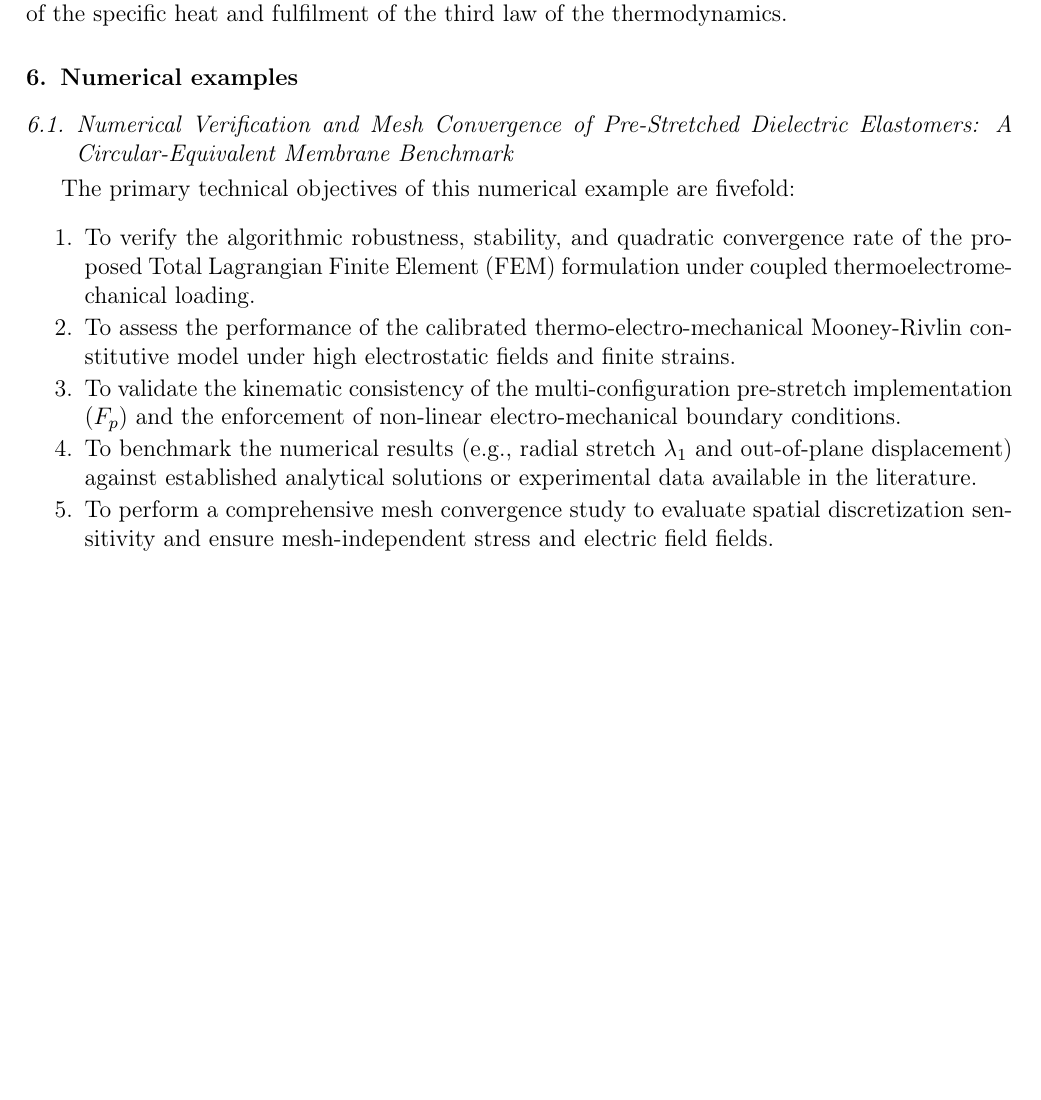
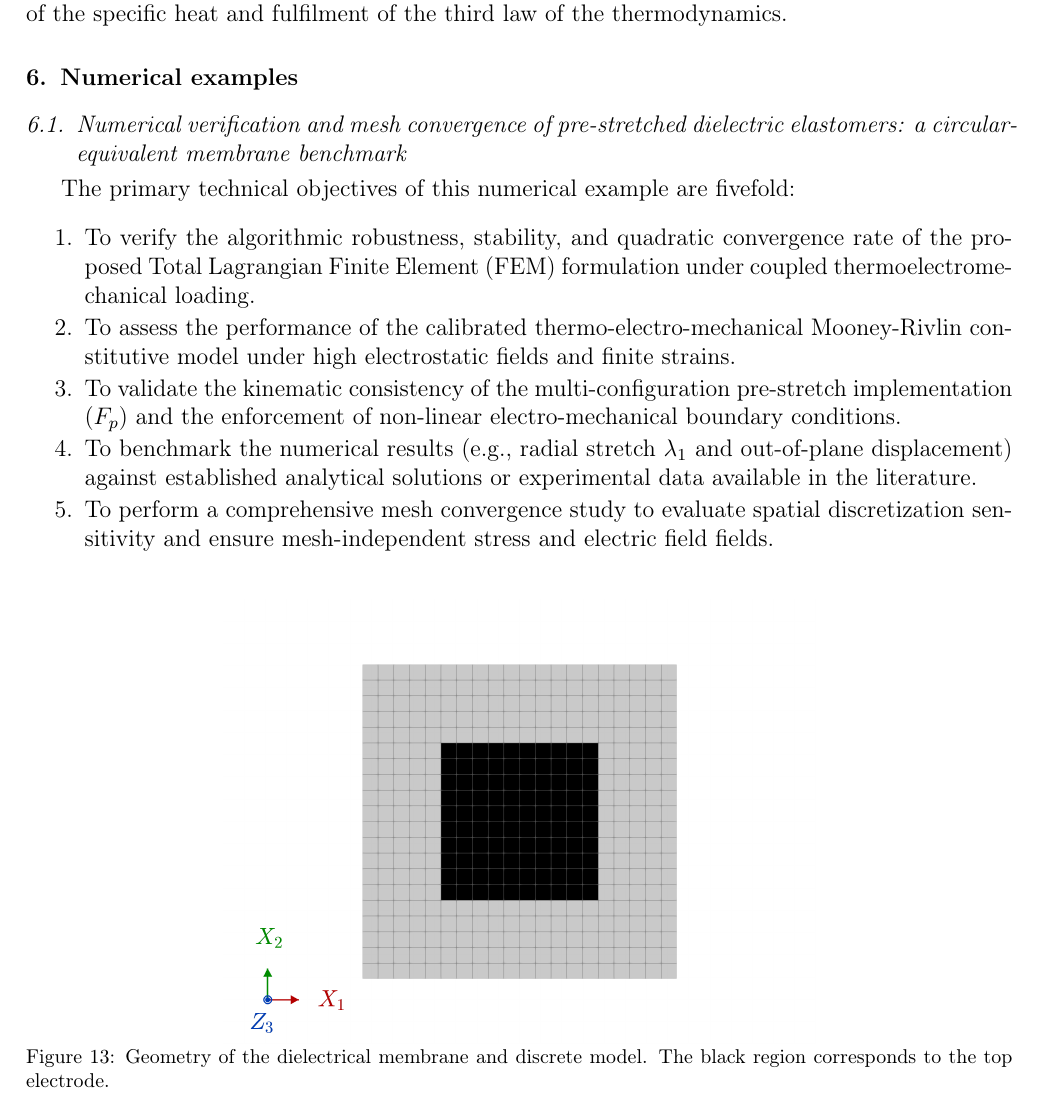
Before and after one commit to miguelmaso/2026-TEM-paper, a LaTeX paper (article/article.tex, which reads article/sections/06_numerical_examples.tex): part of page 33 of 42, cut so that both start at the same text, the shorter picture padded with empty space. Compiled offline with pdfLaTeX.

Commit message:
included figure

```diff
--- a/article/sections/06_numerical_examples.tex
+++ b/article/sections/06_numerical_examples.tex
@@ -1,6 +1,6 @@
 
 
-\subsection{Numerical Verification and Mesh Convergence of Pre-Stretched Dielectric Elastomers: A Circular-Equivalent Membrane Benchmark}
+\subsection{Numerical verification and mesh convergence of pre-stretched dielectric elastomers: a circular-equivalent membrane benchmark}
 
 The primary technical objectives of this numerical example are fivefold:
 
@@ -11,3 +11,10 @@ The primary technical objectives of this numerical example are fivefold:
     \item To benchmark the numerical results (e.g., radial stretch $\lambda_1$ and out-of-plane displacement) against established analytical solutions or experimental data available in the literature.
     \item To perform a comprehensive mesh convergence study to evaluate spatial discretization sensitivity and ensure mesh-independent stress and electric field fields.
 \end{enumerate}
+
+
+\begin{figure}[htp]
+    \centering
+    \includegraphics[width=.6\textwidth]{figures/membrane/membrane_geometry.png}
+    \caption{Geometry of the dielectrical membrane and discrete model. The black region corresponds to the top electrode.}
+\end{figure}
```
Also changed, not shown: article/figures/membrane/membrane_geometry.png (added).
